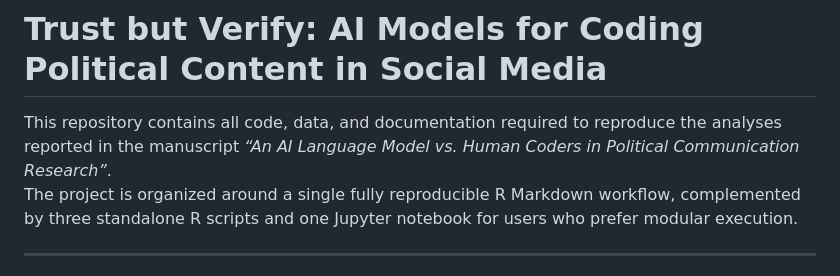
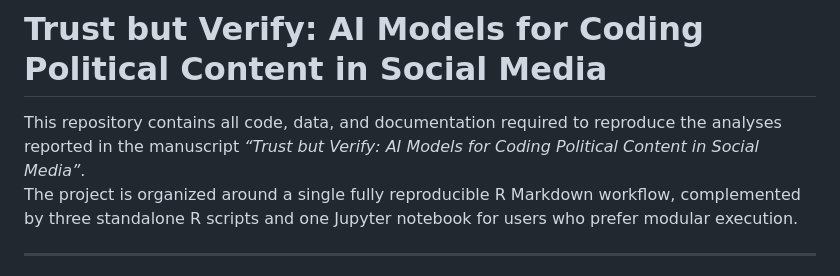
Before and after one commit to chainsawriot/AIvsHumanPolCol, a Markdown page: README.md, the part around the change. Drawn GitHub-style.

Commit message:
2026_09_21

```diff
--- a/README.md
+++ b/README.md
@@ -1,6 +1,6 @@
 #  Trust but Verify: AI Models for Coding Political Content in Social Media
 
-This repository contains all code, data, and documentation required to reproduce the analyses reported in the manuscript *“An AI Language Model vs. Human Coders in Political Communication Research”*.
+This repository contains all code, data, and documentation required to reproduce the analyses reported in the manuscript *“Trust but Verify: AI Models for Coding Political Content in Social Media”*.
 The project is organized around a single fully reproducible R Markdown workflow, complemented by three standalone R scripts and one Jupyter notebook for users who prefer modular execution.
 
 ---
```
